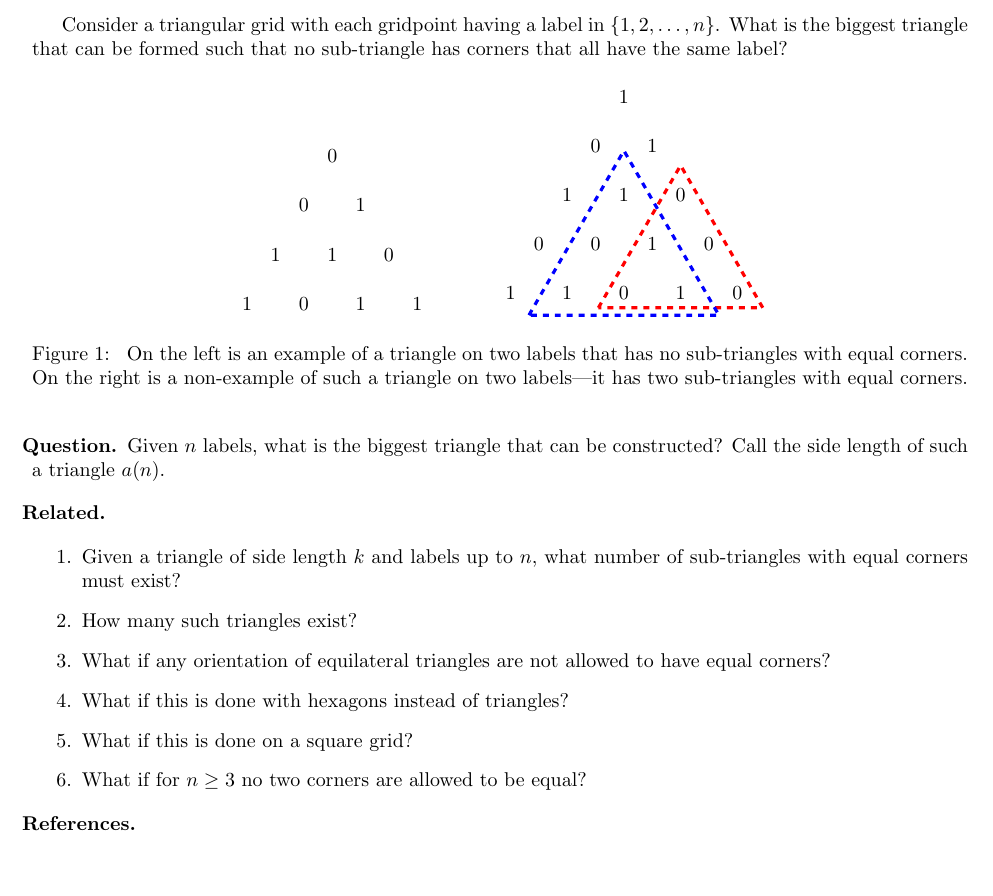
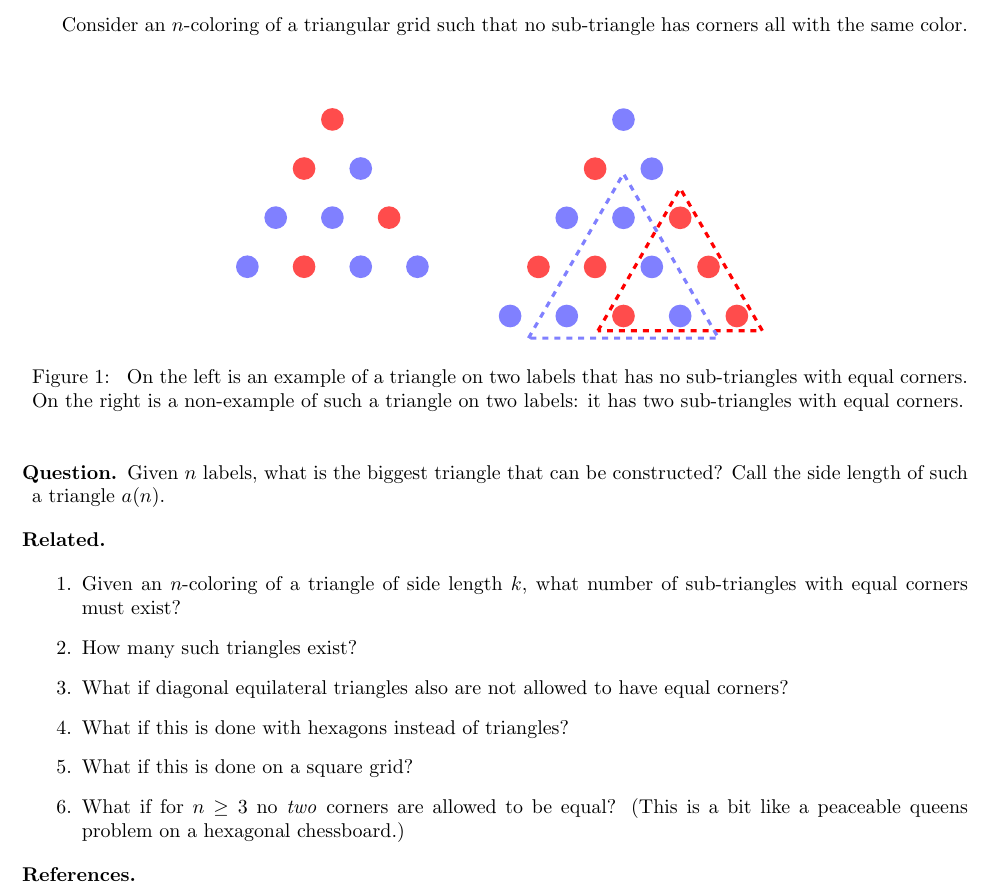
Before and after one commit to peterkagey/OpenishProblems, a LaTeX document (030_problem.tex): part of the page, cut at the place of the change, the shorter picture padded with empty space. Compiled offline with pdfLaTeX.

Commit message:
Use colors instead of numbers in Problem 30.
	# Colors are more visually interesting.

```diff
--- a/030_problem.tex
+++ b/030_problem.tex
@@ -2,39 +2,39 @@
 \include{header}
 
 \begin{document}
-  Consider a triangular grid with each gridpoint having a label in
-  $\{1,2,\hdots,n\}$. What is the biggest triangle that can be formed such that
-  no sub-triangle has corners that all have the same label?
+  Consider an $n$-coloring of a triangular grid such that no sub-triangle has
+  corners all with the same color.\\\vspace{0.5cm}
 
 \begin{figure}[!h]
   \centering
   \begin{tikzpicture}
-    \node at (0, 0) {1};
-    \node at (1, 0) {0};
-    \node at (2, 0) {1};
-    \node at (3, 0) {1};
-    \node at (0 + 0.5, {1 * sqrt(3)/2}) {1};
-    \node at (1 + 0.5, {1 * sqrt(3)/2}) {1};
-    \node at (2 + 0.5, {1 * sqrt(3)/2}) {0};
-    \node at (0 + 1, {2 * sqrt(3)/2}) {0};
-    \node at (1 + 1, {2 * sqrt(3)/2}) {1};
-    \node at (0 + 1.5, {3 * sqrt(3)/2}) {0};
+    \fill[blue!50] (0, 0) circle (0.2cm);
+    \fill[red!70]  (1, 0) circle (0.2cm);
+    \fill[blue!50] (2, 0) circle (0.2cm);
+    \fill[blue!50] (3, 0) circle (0.2cm);
+    \fill[blue!50] (0 + 0.5, {1 * sqrt(3)/2}) circle (0.2cm);
+    \fill[blue!50] (1 + 0.5, {1 * sqrt(3)/2}) circle (0.2cm);
+    \fill[red!70]  (2 + 0.5, {1 * sqrt(3)/2}) circle (0.2cm);
+    \fill[red!70]  (0 + 1, {2 * sqrt(3)/2}) circle (0.2cm);
+    \fill[blue!50] (1 + 1, {2 * sqrt(3)/2}) circle (0.2cm);
+    \fill[red!70]  (0 + 1.5, {3 * sqrt(3)/2}) circle (0.2cm);
+    \draw[white] (0,-1.28)--(0,-1.28);
   \end{tikzpicture} \hspace{1cm} \begin{tikzpicture}
-    \node at (0, 0) {1};
-    \node at (1, 0) {1};
-    \node at (2, 0) {0};
-    \node at (3, 0) {1};
-    \node at (4, 0) {0};
-    \node at (0 + 0.5, {1 * sqrt(3)/2}) {0};
-    \node at (1 + 0.5, {1 * sqrt(3)/2}) {0};
-    \node at (2 + 0.5, {1 * sqrt(3)/2}) {1};
-    \node at (3 + 0.5, {1 * sqrt(3)/2}) {0};
-    \node at (0 + 1, {2 * sqrt(3)/2}) {1};
-    \node at (1 + 1, {2 * sqrt(3)/2}) {1};
-    \node at (2 + 1, {2 * sqrt(3)/2}) {0};
-    \node at (0 + 1.5, {3 * sqrt(3)/2}) {0};
-    \node at (1 + 1.5, {3 * sqrt(3)/2}) {1};
-    \node at (0 + 2, {4 * sqrt(3)/2}) {1};
+    \fill[blue!50] (0, 0) circle (0.2cm);
+    \fill[blue!50] (1, 0) circle (0.2cm);
+    \fill[red!70]  (2, 0) circle (0.2cm);
+    \fill[blue!50] (3, 0) circle (0.2cm);
+    \fill[red!70]  (4, 0) circle (0.2cm);
+    \fill[red!70]  (0 + 0.5, {1 * sqrt(3)/2}) circle (0.2cm);
+    \fill[red!70]  (1 + 0.5, {1 * sqrt(3)/2}) circle (0.2cm);
+    \fill[blue!50] (2 + 0.5, {1 * sqrt(3)/2}) circle (0.2cm);
+    \fill[red!70]  (3 + 0.5, {1 * sqrt(3)/2}) circle (0.2cm);
+    \fill[blue!50] (0 + 1, {2 * sqrt(3)/2}) circle (0.2cm);
+    \fill[blue!50] (1 + 1, {2 * sqrt(3)/2}) circle (0.2cm);
+    \fill[red!70]  (2 + 1, {2 * sqrt(3)/2}) circle (0.2cm);
+    \fill[red!70]  (0 + 1.5, {3 * sqrt(3)/2}) circle (0.2cm);
+    \fill[blue!50] (1 + 1.5, {3 * sqrt(3)/2}) circle (0.2cm);
+    \fill[blue!50] (0 + 2, {4 * sqrt(3)/2}) circle (0.2cm);
 
     % \foreach \t in {1.5} {
     \def\t {1.3};
@@ -45,7 +45,7 @@
       ({2 + (1 - \t) * 1.5}, {(1 - \t) * sqrt(3)/2});
 
       \def\t {1.45};
-      \draw[blue, ultra thick, dashed]
+      \draw[blue!50, ultra thick, dashed]
         ({1 + (1 - \t) * 1.5}, {(1 - \t) * sqrt(3)/2})--
         ({1 + (1 - \t) * 1 + \t * 1}, {\t * sqrt(3)})--
         ({1 + (1 - \t) * 0.5 + \t * 2}, {(1 - \t) * sqrt(3)/2})--
@@ -54,7 +54,7 @@
     \caption{
       On the left is an example of a triangle on two labels that has no
       sub-triangles with equal corners. On the right is a non-example of such a
-      triangle on two labels---it has two sub-triangles with equal corners.
+      triangle on two labels: it has two sub-triangles with equal corners.
     }
 \end{figure}
 
@@ -63,13 +63,14 @@
   Call the side length of such a triangle $a(n)$.
 \end{question}
 \begin{related}
-  \item Given a triangle of side length $k$ and labels up to $n$, what number
+  \item Given an $n$-coloring of a triangle of side length $k$, what number
     of sub-triangles with equal corners must exist?
   \item How many such triangles exist?
-  \item What if any orientation of equilateral triangles are not allowed to have equal corners?
+  \item What if diagonal equilateral triangles also are not allowed to have equal corners?
   \item What if this is done with hexagons instead of triangles?
   \item What if this is done on a square grid?
-  \item What if for $n \geq 3$ no two corners are allowed to be equal?
+  \item What if for $n \geq 3$ no \textit{two} corners are allowed to be equal?
+    (This is a bit like a peaceable queens problem on a hexagonal chessboard.)
 \end{related}
 \begin{references}
   \item \url{https://math.stackexchange.com/a/2416790/121988}
```
Also changed, not shown: 030_problem.pdf.
